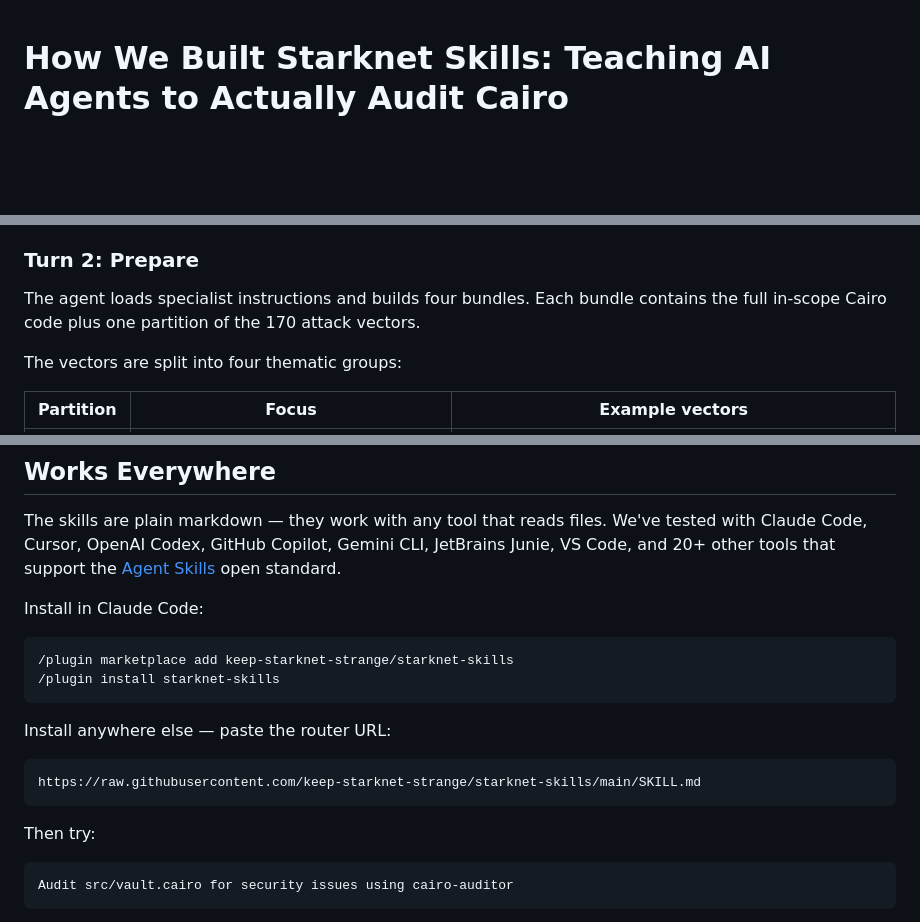
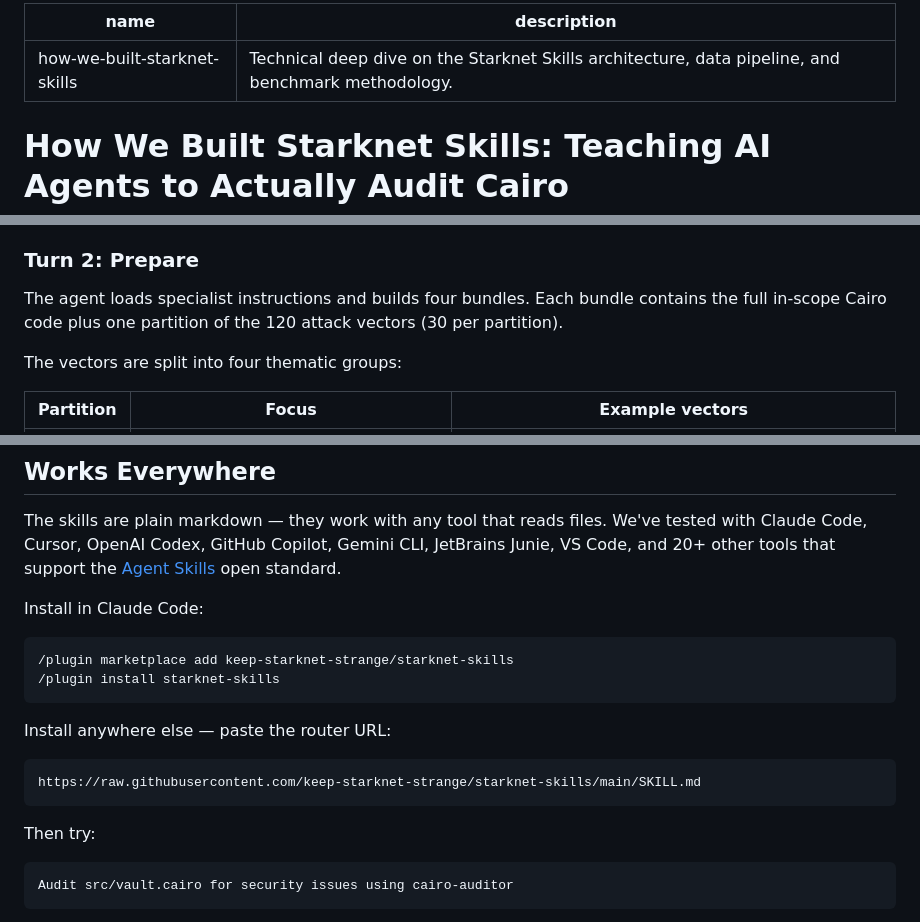
Before and after one commit to keep-starknet-strange/starknet-skills, a Markdown page: website/blog/how-we-built-starknet-skills.md, 3 parts joined by grey strips. GitHub-like rendering; blank space fills up the shorter version.

````diff
--- a/website/blog/how-we-built-starknet-skills.md
+++ b/website/blog/how-we-built-starknet-skills.md
@@ -1,3 +1,8 @@
+---
+name: how-we-built-starknet-skills
+description: Technical deep dive on the Starknet Skills architecture, data pipeline, and benchmark methodology.
+---
+
 # How We Built Starknet Skills: Teaching AI Agents to Actually Audit Cairo
 
 *March 2026*
@@ -57,7 +62,7 @@ The preflight uses 13 regex-based detectors — fast pattern matching on source
 
 ### Turn 2: Prepare
 
-The agent loads specialist instructions and builds four bundles. Each bundle contains the full in-scope Cairo code plus one partition of the 170 attack vectors.
+The agent loads specialist instructions and builds four bundles. Each bundle contains the full in-scope Cairo code plus one partition of the 120 attack vectors (30 per partition).
 
 The vectors are split into four thematic groups:
 
@@ -177,18 +182,21 @@ This lets agents chain skills without losing context.
 The skills are plain markdown — they work with any tool that reads files. We've tested with Claude Code, Cursor, OpenAI Codex, GitHub Copilot, Gemini CLI, JetBrains Junie, VS Code, and 20+ other tools that support the [Agent Skills](https://agentskills.io) open standard.
 
 Install in Claude Code:
+
 ```bash
 /plugin marketplace add keep-starknet-strange/starknet-skills
 /plugin install starknet-skills
 ```
 
 Install anywhere else — paste the router URL:
-```
+
+```text
 https://raw.githubusercontent.com/keep-starknet-strange/starknet-skills/main/SKILL.md
 ```
 
 Then try:
-```
+
+```text
 Audit src/vault.cairo for security issues using cairo-auditor
 ```
 
````
Also changed, not shown: other parts of website/blog/how-we-built-starknet-skills.md (+10 -10 lines).
